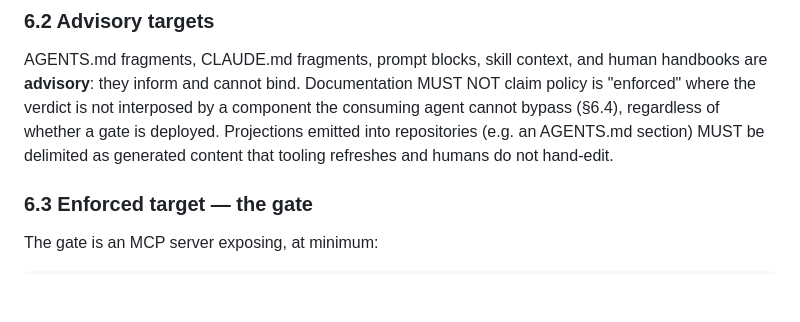
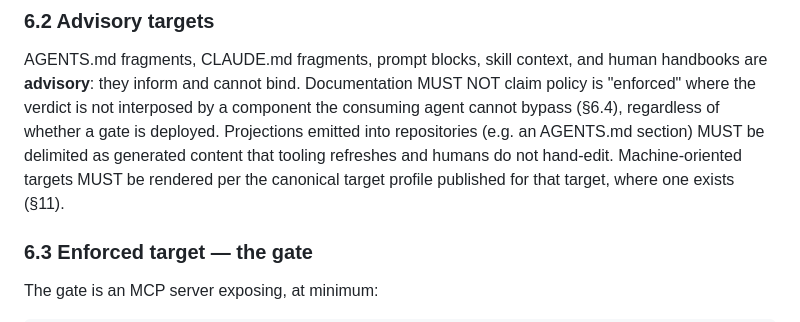
Before and after one commit to orgmd/spec, a Markdown page: SPEC.md, the part around one of its changes. Drawn GitHub-style; blank space fills up the shorter version.

```diff
--- a/SPEC.md
+++ b/SPEC.md
@@ -1125,7 +1132,9 @@ Documentation MUST NOT claim policy is "enforced" where the verdict is not
 interposed by a component the consuming agent cannot bypass (§6.4),
 regardless of whether a gate is deployed. Projections emitted into
 repositories (e.g. an AGENTS.md section) MUST be delimited as generated
-content that tooling refreshes and humans do not hand-edit.
+content that tooling refreshes and humans do not hand-edit. Machine-oriented
+targets MUST be rendered per the canonical target profile published for
+that target, where one exists (§11).
 
 ### 6.3 Enforced target — the gate
 
```
Also changed, not shown: other parts of SPEC.md (+26 -5 lines), CHANGELOG.md (+11 -0 lines).
